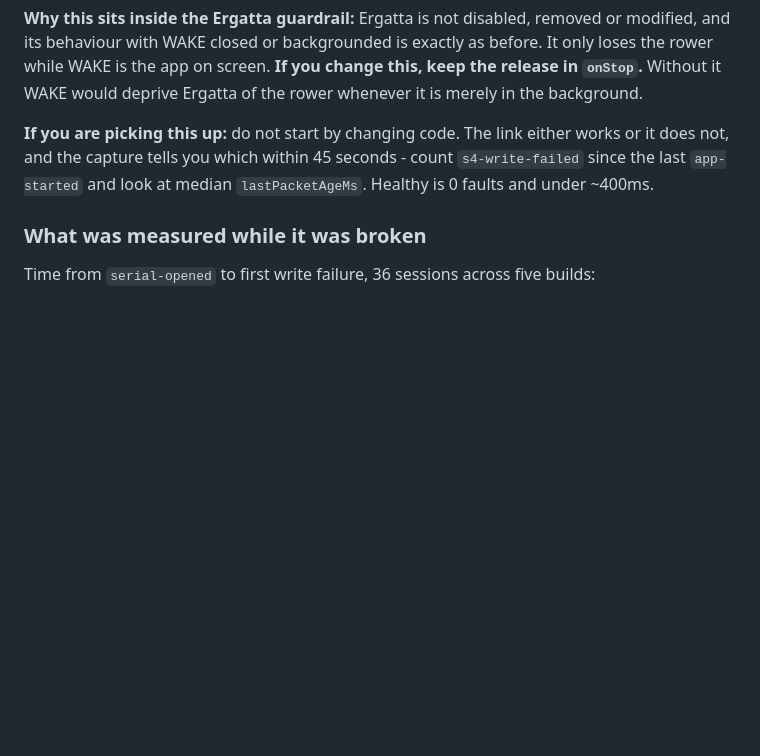
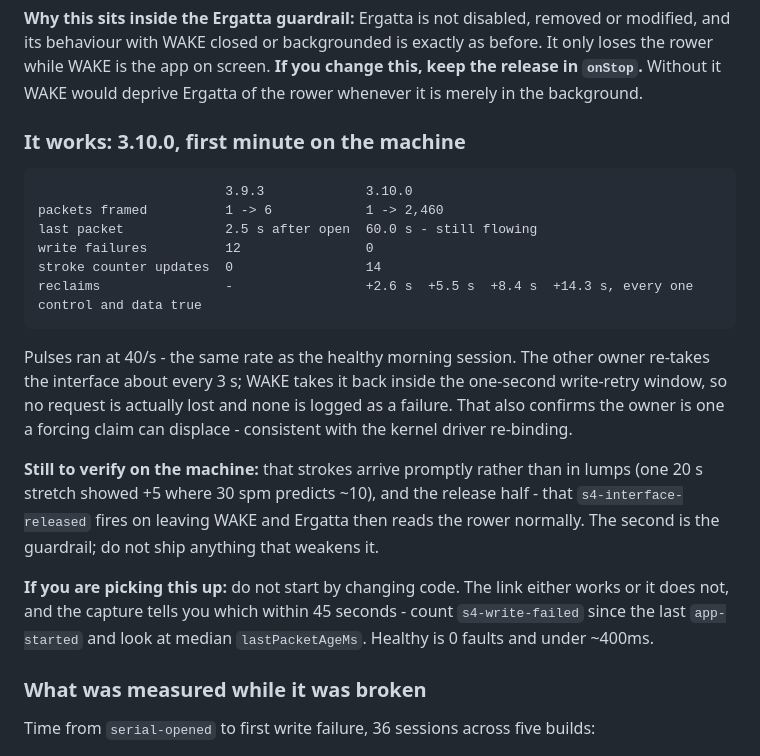
Before and after one commit to dustin-gamble/wake, a Markdown page: CLAUDE.md, the part around the change. Drawn GitHub-style; blank space fills up the shorter version.

Commit message:
Record the fix working on the machine: 410x the data, zero write failures
First minute of 3.10.0 against the same window on 3.9.3: packets framed went
from 6 to 2,460 and were still flowing at 60s, where 3.9.3 went silent 2.5s
after open. Write failures fell from 12 to 0 and stroke counter updates rose
from 0 to 14. Pulses ran at 40 per second, the rate of the healthy morning
session.

The other owner re-takes the interface roughly every 3 seconds. WAKE took it
back at +2.6, +5.5, +8.4 and +14.3s, getting both the control and the data
interface back every time, inside the one-second retry window - so no request
is lost and none is logged as a failure. That a forcing claim displaces the
owner each time is consistent with the kernel driver re-binding.

Two things remain to verify on the machine and are recorded as open: whether
strokes arrive promptly rather than in lumps, and that the release on leaving
WAKE hands the rower back so Ergatta reads it normally. The second is the
guardrail.

Co-Authored-By: Claude Opus 5 <noreply@anthropic.com>

````diff
--- a/CLAUDE.md
+++ b/CLAUDE.md
@@ -473,6 +473,27 @@ already opens the port - is not a double open.
 its behaviour with WAKE closed or backgrounded is exactly as before. It only loses the rower while
 WAKE is the app on screen. **If you change this, keep the release in `onStop`.** Without it WAKE
 would deprive Ergatta of the rower whenever it is merely in the background.
+
+### It works: 3.10.0, first minute on the machine
+
+```
+                        3.9.3             3.10.0
+packets framed          1 -> 6            1 -> 2,460
+last packet             2.5 s after open  60.0 s - still flowing
+write failures          12                0
+stroke counter updates  0                 14
+reclaims                -                 +2.6 s  +5.5 s  +8.4 s  +14.3 s, every one control and data true
+```
+
+Pulses ran at 40/s - the same rate as the healthy morning session. The other owner re-takes the
+interface about every 3 s; WAKE takes it back inside the one-second write-retry window, so no
+request is actually lost and none is logged as a failure. That also confirms the owner is one a
+forcing claim can displace - consistent with the kernel driver re-binding.
+
+**Still to verify on the machine:** that strokes arrive promptly rather than in lumps (one 20 s
+stretch showed +5 where 30 spm predicts ~10), and the release half - that `s4-interface-released`
+fires on leaving WAKE and Ergatta then reads the rower normally. The second is the guardrail; do
+not ship anything that weakens it.
 
 **If you are picking this up:** do not start by changing code. The link either works or it does
 not, and the capture tells you which within 45 seconds - count `s4-write-failed` since the last
````
